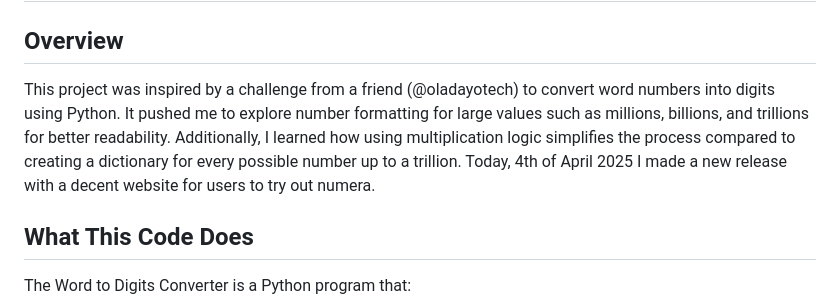
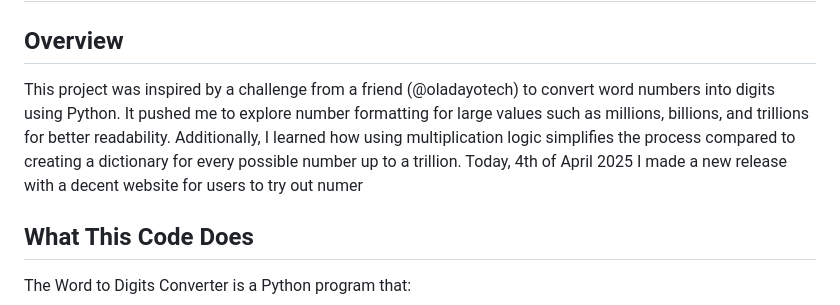
Before and after one commit to codewithgaji/Numera, a Markdown page: README.md, the part around the change. GitHub-like rendering.

```diff
--- a/README.md
+++ b/README.md
@@ -6,7 +6,7 @@
 # Word to Digits Converter([Numera](https://numera-egrx.onrender.com/))
 
 ## Overview
-This project was inspired by a challenge from a friend (@oladayotech) to convert word numbers into digits using Python. It pushed me to explore number formatting for large values such as millions, billions, and trillions for better readability. Additionally, I learned how using multiplication logic simplifies the process compared to creating a dictionary for every possible number up to a trillion. Today, 4th of April 2025 I made a new release with a decent website for users to try out numera.
+This project was inspired by a challenge from a friend (@oladayotech) to convert word numbers into digits using Python. It pushed me to explore number formatting for large values such as millions, billions, and trillions for better readability. Additionally, I learned how using multiplication logic simplifies the process compared to creating a dictionary for every possible number up to a trillion. Today, 4th of April 2025 I made a new release with a decent website for users to try out numer
 
 ## What This Code Does
 The Word to Digits Converter is a Python program that:
```
